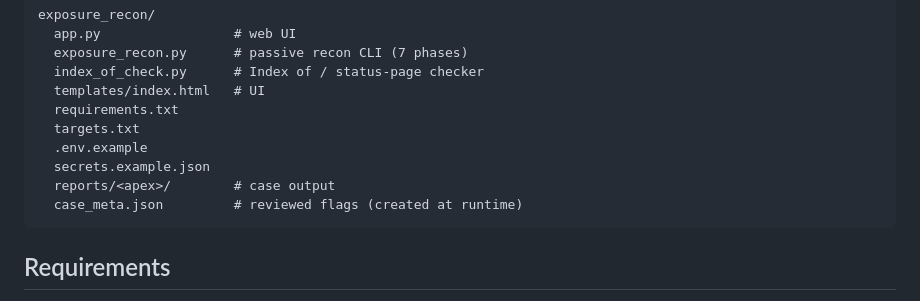
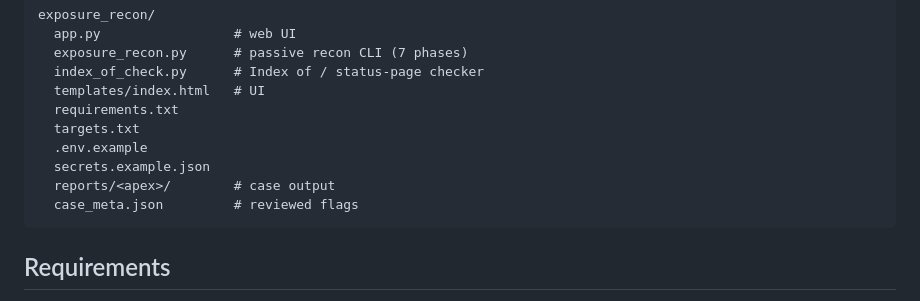
Before and after one commit to ze3ck/surface_exposure_recon, a Markdown page: README.md, the part around the change. GitHub-like rendering.

````diff
--- a/README.md
+++ b/README.md
@@ -19,7 +19,7 @@ exposure_recon/
   .env.example
   secrets.example.json
   reports/<apex>/        # case output
-  case_meta.json         # reviewed flags (created at runtime)
+  case_meta.json         # reviewed flags
 ```
 
 ## Requirements
````
